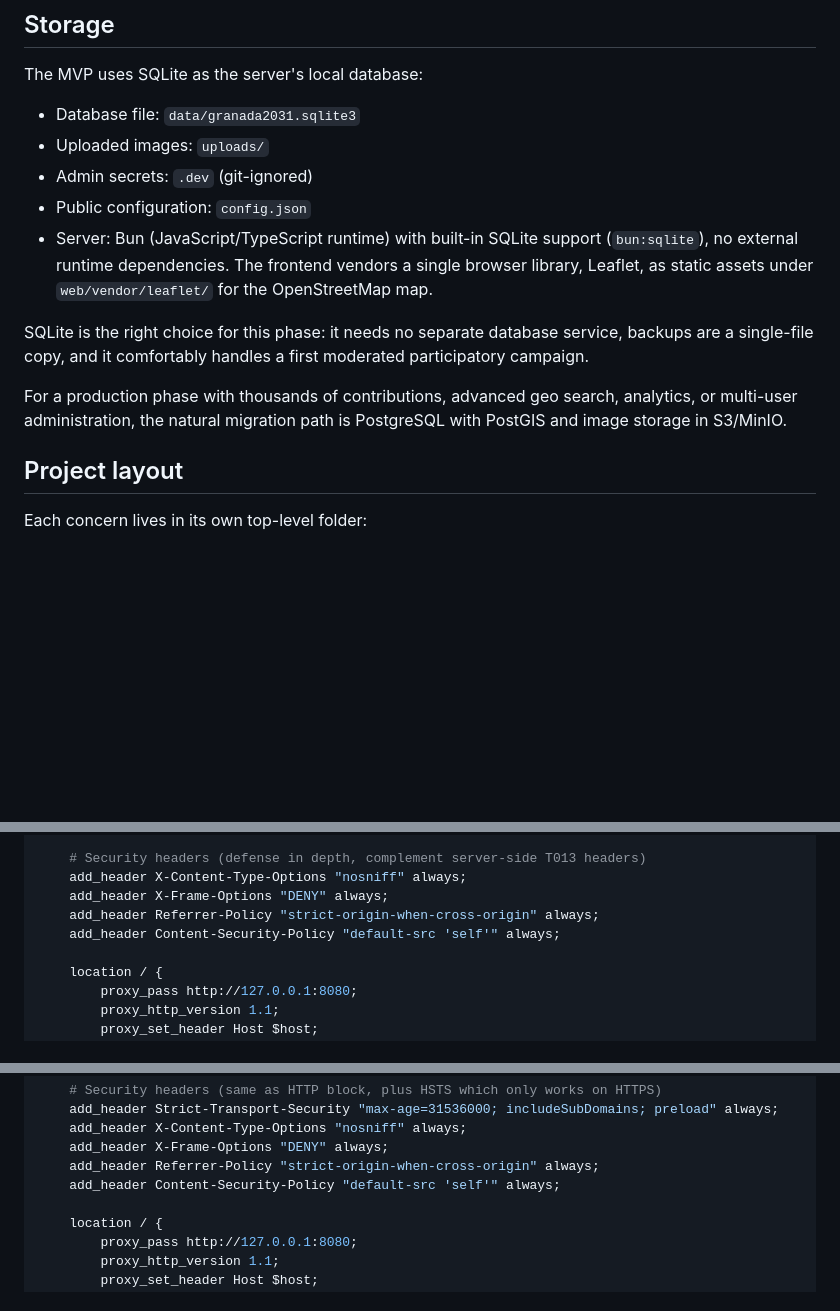
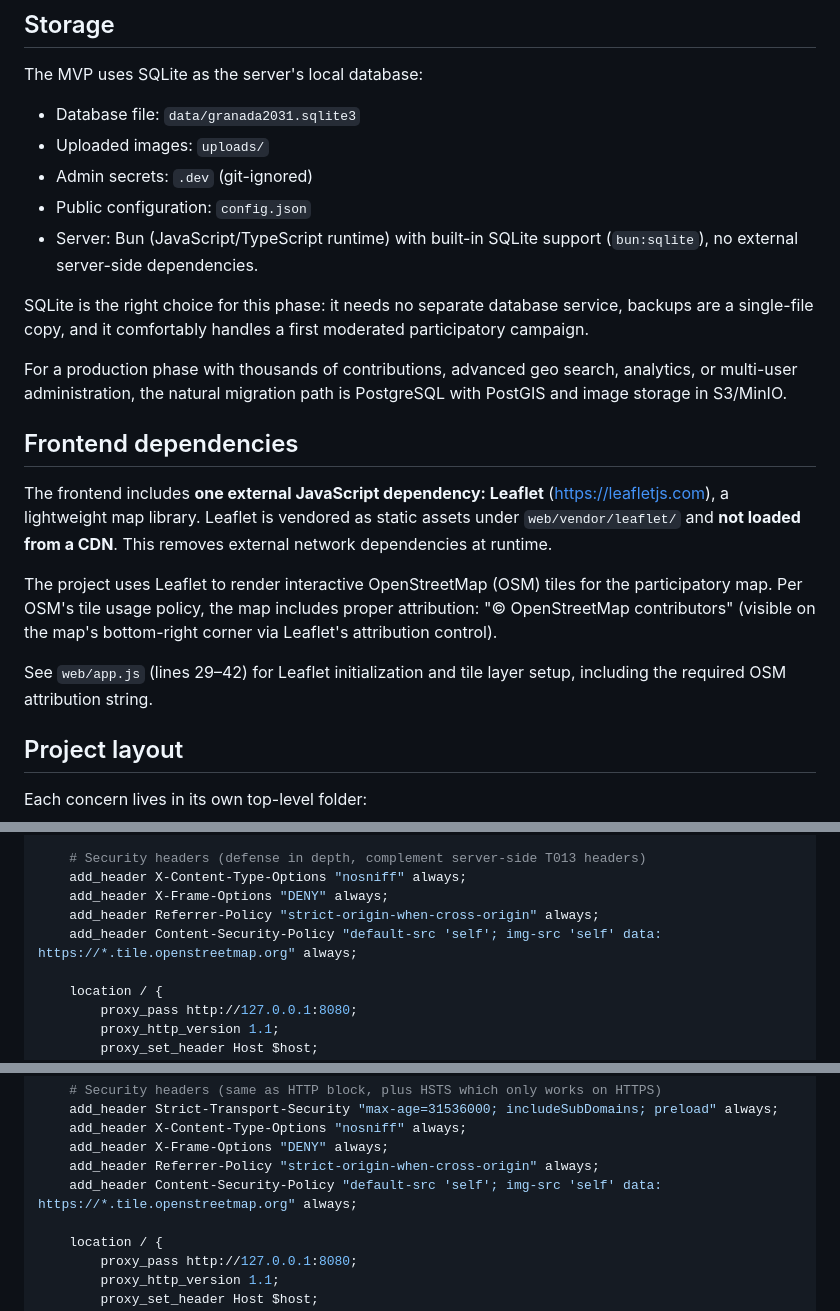
Before and after one commit to fhidalgo-ideal/mapamundi2031, a Markdown page: README.md, 3 parts joined by grey strips. Rendered like a GitHub page; blank space fills up the shorter version.

Commit message:
feat: T-610 [003-mapa-osm] MAP03 — Document the new Leaflet dependency and final QA pass (#32)
* docs: document Leaflet dependency and OSM attribution (T-610)

* fix: add OSM tile img-src to Nginx CSP headers (T-610)

---------

Co-authored-by: Rafael Montaño Boraita <boraita@MacBookPro.home>

```diff
--- a/README.md
+++ b/README.md
@@ -12,11 +12,19 @@ The MVP uses SQLite as the server's local database:
 - Uploaded images: `uploads/`
 - Admin secrets: `.dev` (git-ignored)
 - Public configuration: `config.json`
-- Server: Bun (JavaScript/TypeScript runtime) with built-in SQLite support (`bun:sqlite`), no external runtime dependencies. The frontend vendors a single browser library, Leaflet, as static assets under `web/vendor/leaflet/` for the OpenStreetMap map.
+- Server: Bun (JavaScript/TypeScript runtime) with built-in SQLite support (`bun:sqlite`), no external server-side dependencies.
 
 SQLite is the right choice for this phase: it needs no separate database service, backups are a single-file copy, and it comfortably handles a first moderated participatory campaign.
 
 For a production phase with thousands of contributions, advanced geo search, analytics, or multi-user administration, the natural migration path is PostgreSQL with PostGIS and image storage in S3/MinIO.
+
+## Frontend dependencies
+
+The frontend includes **one external JavaScript dependency: Leaflet** (https://leafletjs.com), a lightweight map library. Leaflet is vendored as static assets under `web/vendor/leaflet/` and **not loaded from a CDN**. This removes external network dependencies at runtime.
+
+The project uses Leaflet to render interactive OpenStreetMap (OSM) tiles for the participatory map. Per OSM's tile usage policy, the map includes proper attribution: "© OpenStreetMap contributors" (visible on the map's bottom-right corner via Leaflet's attribution control).
+
+See `web/app.js` (lines 29–42) for Leaflet initialization and tile layer setup, including the required OSM attribution string.
 
 ## Project layout
 
@@ -182,7 +190,7 @@ server {
     add_header X-Content-Type-Options "nosniff" always;
     add_header X-Frame-Options "DENY" always;
     add_header Referrer-Policy "strict-origin-when-cross-origin" always;
-    add_header Content-Security-Policy "default-src 'self'" always;
+    add_header Content-Security-Policy "default-src 'self'; img-src 'self' data: https://*.tile.openstreetmap.org" always;
 
     location / {
         proxy_pass http://127.0.0.1:8080;
@@ -213,7 +221,7 @@ server {
     add_header X-Content-Type-Options "nosniff" always;
     add_header X-Frame-Options "DENY" always;
     add_header Referrer-Policy "strict-origin-when-cross-origin" always;
-    add_header Content-Security-Policy "default-src 'self'" always;
+    add_header Content-Security-Policy "default-src 'self'; img-src 'self' data: https://*.tile.openstreetmap.org" always;
 
     location / {
         proxy_pass http://127.0.0.1:8080;
```
